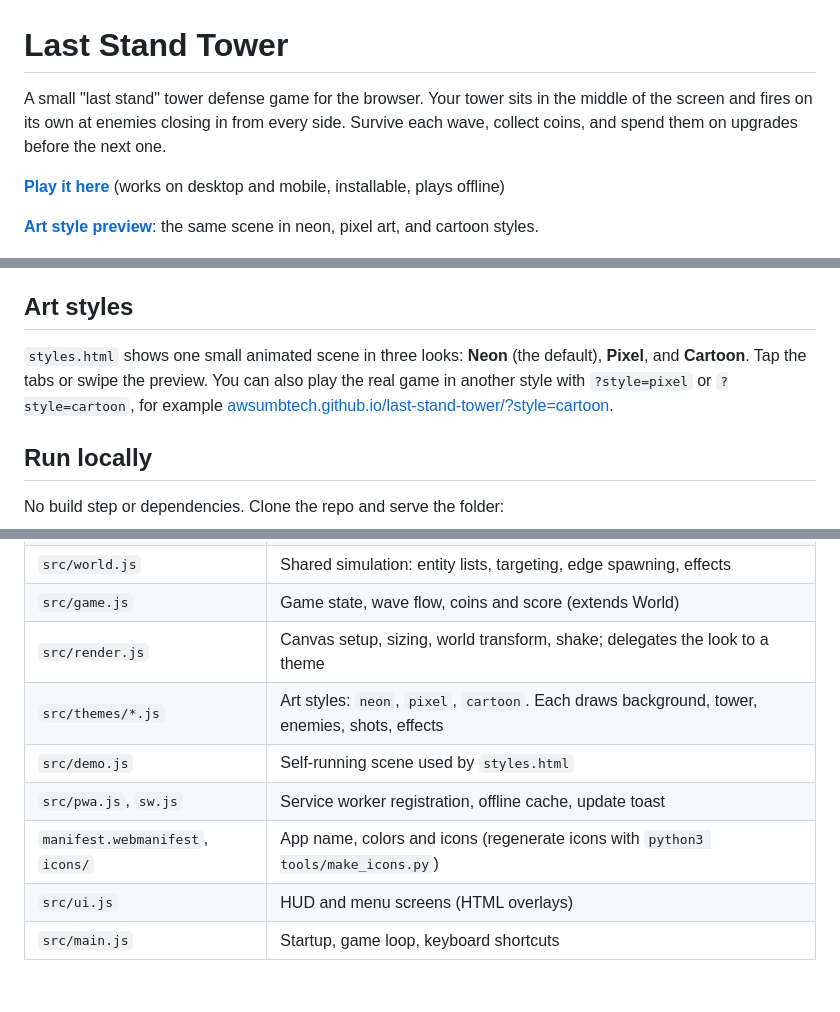
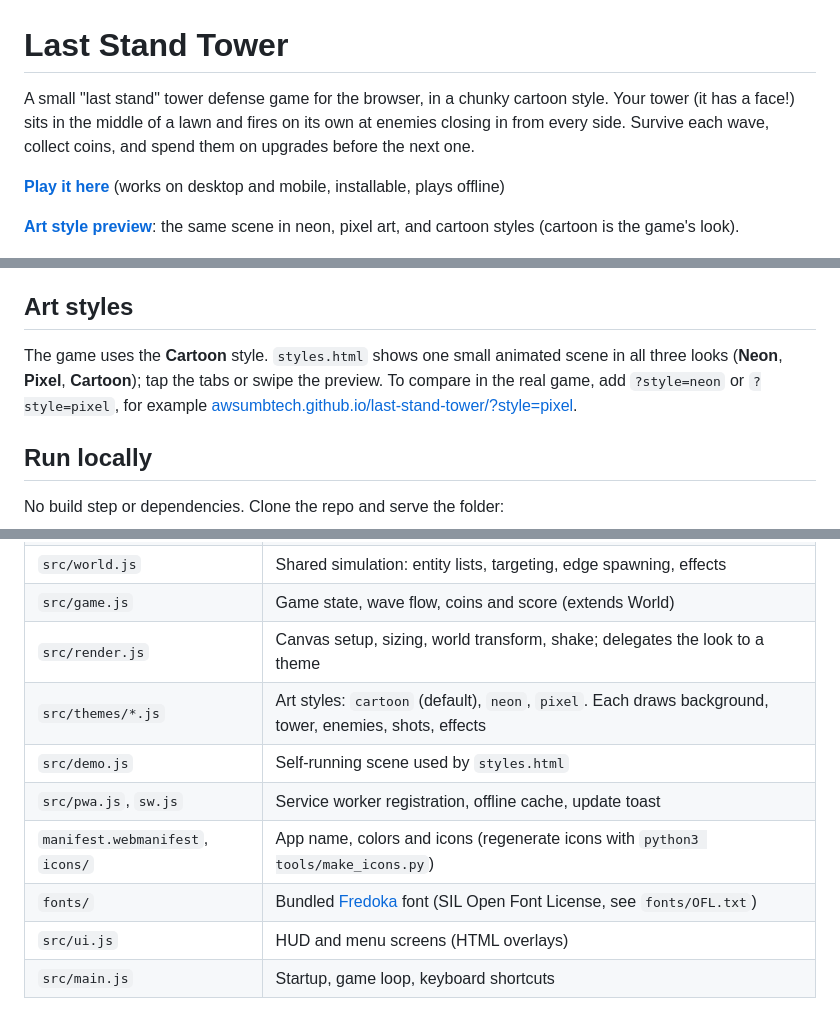
Before and after one commit to awsumbtech/last-stand-tower, a Markdown page: README.md, 3 parts joined by grey strips. Rendered like a GitHub page; blank space fills up the shorter version.

Commit message:
README: cartoon is the default style; font credit

```diff
--- a/README.md
+++ b/README.md
@@ -1,10 +1,10 @@
 # Last Stand Tower
 
-A small "last stand" tower defense game for the browser. Your tower sits in the middle of the screen and fires on its own at enemies closing in from every side. Survive each wave, collect coins, and spend them on upgrades before the next one.
+A small "last stand" tower defense game for the browser, in a chunky cartoon style. Your tower (it has a face!) sits in the middle of a lawn and fires on its own at enemies closing in from every side. Survive each wave, collect coins, and spend them on upgrades before the next one.
 
 **[Play it here](https://awsumbtech.github.io/last-stand-tower/)** (works on desktop and mobile, installable, plays offline)
 
-**[Art style preview](https://awsumbtech.github.io/last-stand-tower/styles.html)**: the same scene in neon, pixel art, and cartoon styles.
+**[Art style preview](https://awsumbtech.github.io/last-stand-tower/styles.html)**: the same scene in neon, pixel art, and cartoon styles (cartoon is the game's look).
 
 ![Gameplay screenshot](docs/screenshot.png)
 
@@ -29,10 +29,10 @@ After the first visit the game works offline. When a new version is deployed you
 
 ## Art styles
 
-`styles.html` shows one small animated scene in three looks: **Neon** (the default), **Pixel**, and
-**Cartoon**. Tap the tabs or swipe the preview. You can also play the real game in another style with
-`?style=pixel` or `?style=cartoon`, for example
-[awsumbtech.github.io/last-stand-tower/?style=cartoon](https://awsumbtech.github.io/last-stand-tower/?style=cartoon).
+The game uses the **Cartoon** style. `styles.html` shows one small animated scene in all three looks
+(**Neon**, **Pixel**, **Cartoon**); tap the tabs or swipe the preview. To compare in the real game, add
+`?style=neon` or `?style=pixel`, for example
+[awsumbtech.github.io/last-stand-tower/?style=pixel](https://awsumbtech.github.io/last-stand-tower/?style=pixel).
 
 ## Run locally
 
@@ -58,10 +58,11 @@ Opening `index.html` directly also works (without offline support, since service
 | `src/world.js` | Shared simulation: entity lists, targeting, edge spawning, effects |
 | `src/game.js` | Game state, wave flow, coins and score (extends World) |
 | `src/render.js` | Canvas setup, sizing, world transform, shake; delegates the look to a theme |
-| `src/themes/*.js` | Art styles: `neon`, `pixel`, `cartoon`. Each draws background, tower, enemies, shots, effects |
+| `src/themes/*.js` | Art styles: `cartoon` (default), `neon`, `pixel`. Each draws background, tower, enemies, shots, effects |
 | `src/demo.js` | Self-running scene used by `styles.html` |
 | `src/pwa.js`, `sw.js` | Service worker registration, offline cache, update toast |
 | `manifest.webmanifest`, `icons/` | App name, colors and icons (regenerate icons with `python3 tools/make_icons.py`) |
+| `fonts/` | Bundled [Fredoka](https://github.com/hafontia/Fredoka-One) font (SIL Open Font License, see `fonts/OFL.txt`) |
 | `src/ui.js` | HUD and menu screens (HTML overlays) |
 | `src/main.js` | Startup, game loop, keyboard shortcuts |
 
```
Also changed, not shown: other parts of README.md (+2 -2 lines).
